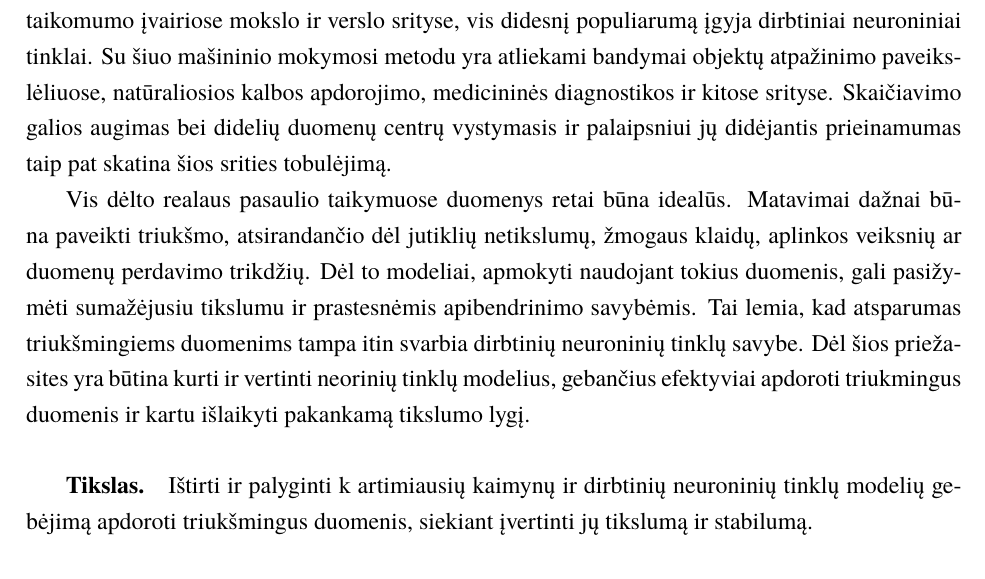
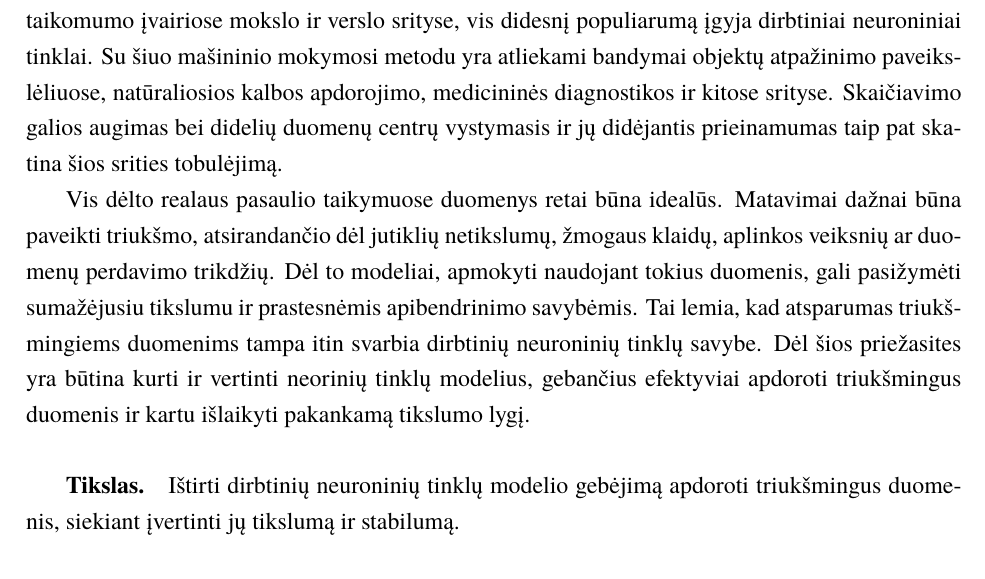
Before and after one commit to zhemepatis/VU-7-C, a LaTeX document (paper/pagrindinis.tex, which reads paper/skyriai/ivadas.tex): part of page 3 of 18, cut so that both start at the same text. Compiled offline with XeLaTeX; a missing font is replaced by an installed copy or a similar font.

Commit message:
some changes in goal

```diff
--- a/paper/skyriai/ivadas.tex
+++ b/paper/skyriai/ivadas.tex
@@ -1,12 +1,12 @@
 \sectionnonum{Įvadas}
 
-    Pastarajį penkmetį, dėl savo gebėjimo modeliuoti sudėtingus netiesinius ryšius ir plataus pritaikomumo įvairiose mokslo ir verslo srityse, vis didesnį populiarumą įgyja dirbtiniai neuroniniai tinklai. Su šiuo mašininio mokymosi metodu yra atliekami bandymai objektų atpažinimo paveikslėliuose, natūraliosios kalbos apdorojimo, medicininės diagnostikos ir kitose srityse. Skaičiavimo galios augimas bei didelių duomenų centrų vystymasis ir palaipsniui jų didėjantis prieinamumas taip pat skatina šios srities tobulėjimą.
+    Pastarajį penkmetį, dėl savo gebėjimo modeliuoti sudėtingus netiesinius ryšius ir plataus pritaikomumo įvairiose mokslo ir verslo srityse, vis didesnį populiarumą įgyja dirbtiniai neuroniniai tinklai. Su šiuo mašininio mokymosi metodu yra atliekami bandymai objektų atpažinimo paveikslėliuose, natūraliosios kalbos apdorojimo, medicininės diagnostikos ir kitose srityse. Skaičiavimo galios augimas bei didelių duomenų centrų vystymasis ir jų didėjantis prieinamumas taip pat skatina šios srities tobulėjimą.
 
-    Vis dėlto realaus pasaulio taikymuose duomenys retai būna idealūs. Matavimai dažnai būna paveikti triukšmo, atsirandančio dėl jutiklių netikslumų, žmogaus klaidų, aplinkos veiksnių ar duomenų perdavimo trikdžių. Dėl to modeliai, apmokyti naudojant tokius duomenis, gali pasižymėti sumažėjusiu tikslumu ir prastesnėmis apibendrinimo savybėmis. Tai lemia, kad atsparumas triukšmingiems duomenims tampa itin svarbia dirbtinių neuroninių tinklų savybe. Dėl šios priežasites yra būtina kurti ir vertinti neorinių tinklų modelius, gebančius efektyviai apdoroti triukmingus duomenis ir kartu išlaikyti pakankamą tikslumo lygį.
+    Vis dėlto realaus pasaulio taikymuose duomenys retai būna idealūs. Matavimai dažnai būna paveikti triukšmo, atsirandančio dėl jutiklių netikslumų, žmogaus klaidų, aplinkos veiksnių ar duomenų perdavimo trikdžių. Dėl to modeliai, apmokyti naudojant tokius duomenis, gali pasižymėti sumažėjusiu tikslumu ir prastesnėmis apibendrinimo savybėmis. Tai lemia, kad atsparumas triukšmingiems duomenims tampa itin svarbia dirbtinių neuroninių tinklų savybe. Dėl šios priežasites yra būtina kurti ir vertinti neorinių tinklų modelius, gebančius efektyviai apdoroti triukšmingus duomenis ir kartu išlaikyti pakankamą tikslumo lygį.
 
     \paragraph{Tikslas}
 
-        Ištirti ir palyginti k artimiausių kaimynų ir dirbtinių neuroninių tinklų modelių gebėjimą apdoroti triukšmingus duomenis, siekiant įvertinti jų tikslumą ir stabilumą.
+        Ištirti dirbtinių neuroninių tinklų modelio gebėjimą apdoroti triukšmingus duomenis, siekiant įvertinti jų tikslumą ir stabilumą.
 
     \paragraph{Uždaviniai}
 
```
